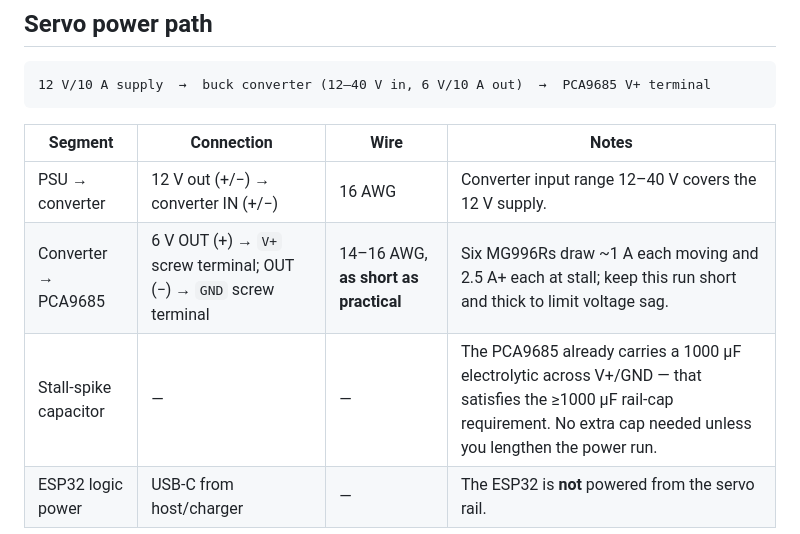
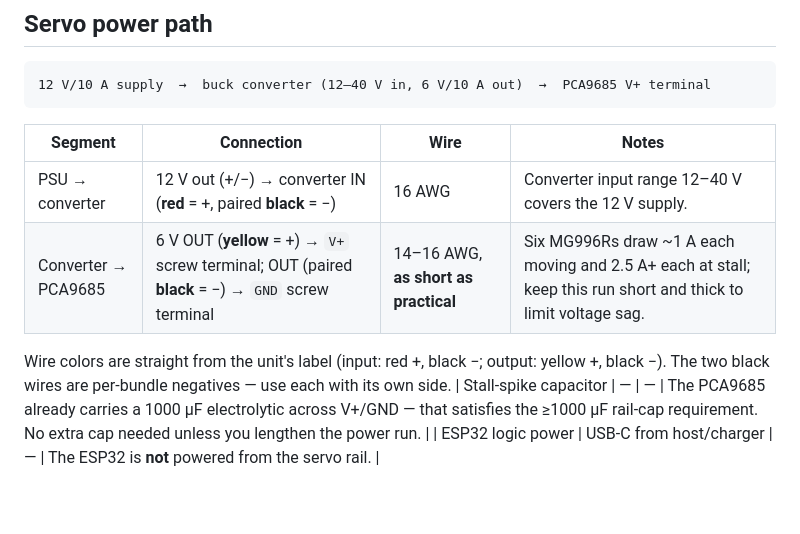
Before and after one commit to jsamuel1/6dof-fun, a Markdown page: hardware/wiring.md, the part around the change. GitHub-like rendering; blank space fills up the shorter version.

Commit message:
wiring.md: converter wire colors per unit label
Co-Authored-By: Claude Opus 4.8 <noreply@anthropic.com>

```diff
--- a/hardware/wiring.md
+++ b/hardware/wiring.md
@@ -89,8 +89,12 @@ firmware, so the table above stays true.
 
 | Segment | Connection | Wire | Notes |
 |---|---|---|---|
-| PSU → converter | 12 V out (+/−) → converter IN (+/−) | 16 AWG | Converter input range 12–40 V covers the 12 V supply. |
-| Converter → PCA9685 | 6 V OUT (+) → `V+` screw terminal; OUT (−) → `GND` screw terminal | 14–16 AWG, **as short as practical** | Six MG996Rs draw ~1 A each moving and 2.5 A+ each at stall; keep this run short and thick to limit voltage sag. |
+| PSU → converter | 12 V out (+/−) → converter IN (**red** = +, paired **black** = −) | 16 AWG | Converter input range 12–40 V covers the 12 V supply. |
+| Converter → PCA9685 | 6 V OUT (**yellow** = +) → `V+` screw terminal; OUT (paired **black** = −) → `GND` screw terminal | 14–16 AWG, **as short as practical** | Six MG996Rs draw ~1 A each moving and 2.5 A+ each at stall; keep this run short and thick to limit voltage sag. |
+
+Wire colors are straight from the unit's label (input: red +, black −;
+output: yellow +, black −). The two black wires are per-bundle negatives —
+use each with its own side.
 | Stall-spike capacitor | — | — | The PCA9685 already carries a 1000 µF electrolytic across V+/GND — that satisfies the ≥1000 µF rail-cap requirement. No extra cap needed unless you lengthen the power run. |
 | ESP32 logic power | USB-C from host/charger | — | The ESP32 is **not** powered from the servo rail. |
 
```
